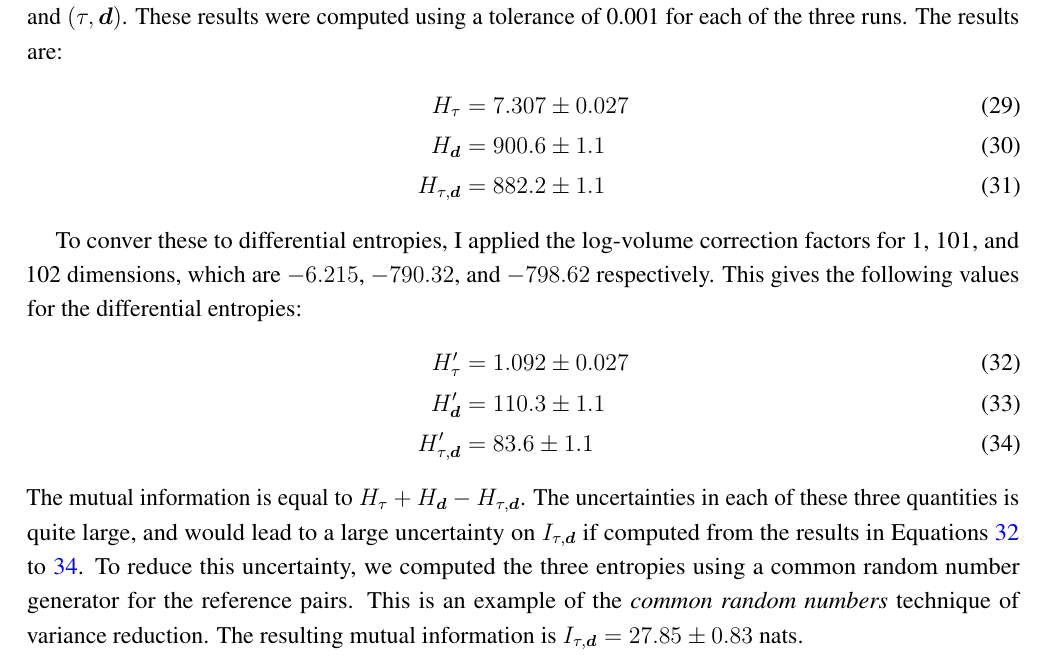
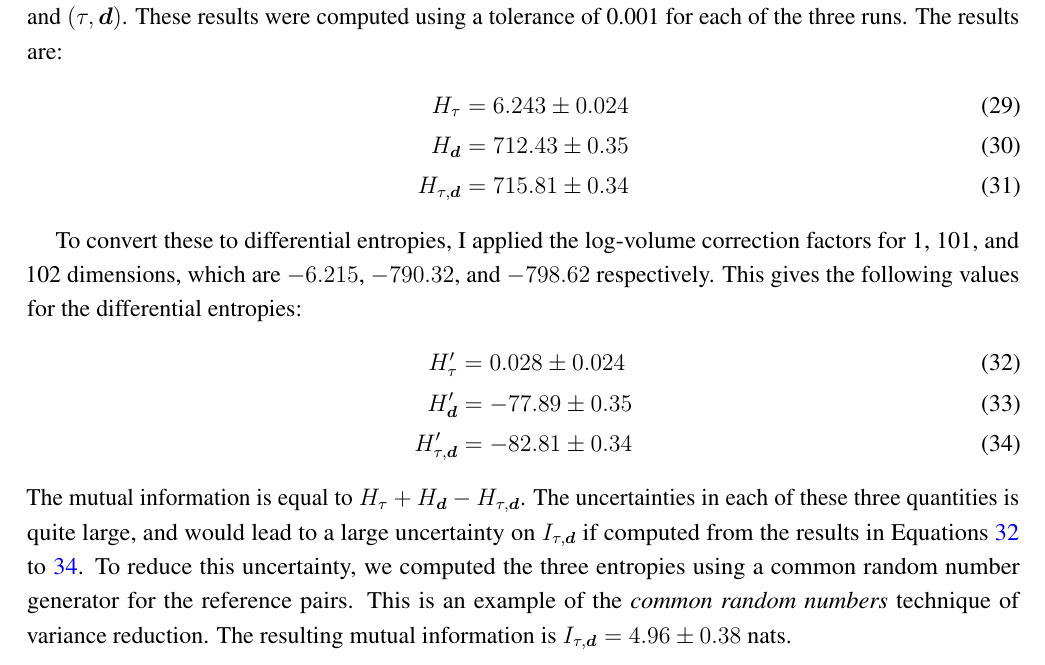
Before and after one commit to eggplantbren/InfoNest, a LaTeX paper (paper/ms.tex): part of page 6 of 9, cut so that both start at the same text. Compiled offline with pdfLaTeX.

Commit message:
Updated results for sinusoid

```diff
--- a/paper/ms.tex
+++ b/paper/ms.tex
@@ -457,19 +457,19 @@ of $\tau$, $\d$, and $(\tau, \d)$.
 These results were computed using a tolerance of 0.001 for each of the three
 runs. The results are:
 \begin{align}
-H_{\tau}    &= 7.307 \pm 0.027 \\
-H_{\d}      &= 900.6 \pm 1.1   \\
-H_{\tau,\d} &= 882.2 \pm 1.1
+H_{\tau}    &= 6.243  \pm 0.024 \\
+H_{\d}      &= 712.43 \pm 0.35   \\
+H_{\tau,\d} &= 715.81 \pm 0.34
 \end{align}
 
-To conver these to differential entropies, I applied the log-volume
+To convert these to differential entropies, I applied the log-volume
 correction factors for 1, 101, and 102 dimensions, which are
 $-6.215$, $-790.32$, and $-798.62$ respectively. This gives
 the following values for the differential entropies:
 \begin{align}
-H'_{\tau}     &= 1.092 \pm 0.027 \label{eqn:h_tau}\\
-H'_{\d}       &= 110.3 \pm 1.1   \\
-H'_{\tau, \d} &=  83.6 \pm 1.1   \label{eqn:h_joint}
+H'_{\tau}     &=  0.028 \pm 0.024 \label{eqn:h_tau}\\
+H'_{\d}       &= -77.89 \pm 0.35   \\
+H'_{\tau, \d} &= -82.81 \pm 0.34   \label{eqn:h_joint}
 \end{align}
 The mutual information is equal to $H_{\tau} + H_{\d} - H_{\tau, \d}$. The
 uncertainties in each of these three quantities is quite large, and would lead
@@ -479,7 +479,7 @@ uncertainty, we computed the three entropies using a common random number
 generator for the reference pairs. This is an example of the
 {\em common random numbers} technique of variance reduction.
 The resulting  mutual information is
-$I_{\tau, \d} = 27.85 \pm 0.83$ nats.
+$I_{\tau, \d} = 4.96 \pm 0.38$ nats.
 
 The results for the uneven observing schedule were:
 \begin{align}
```
